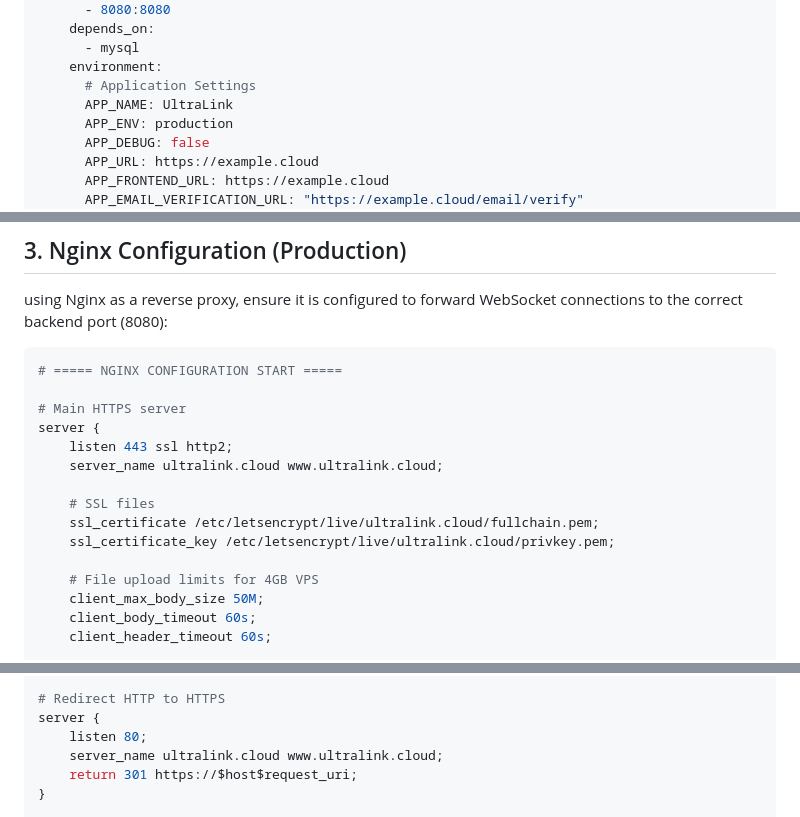
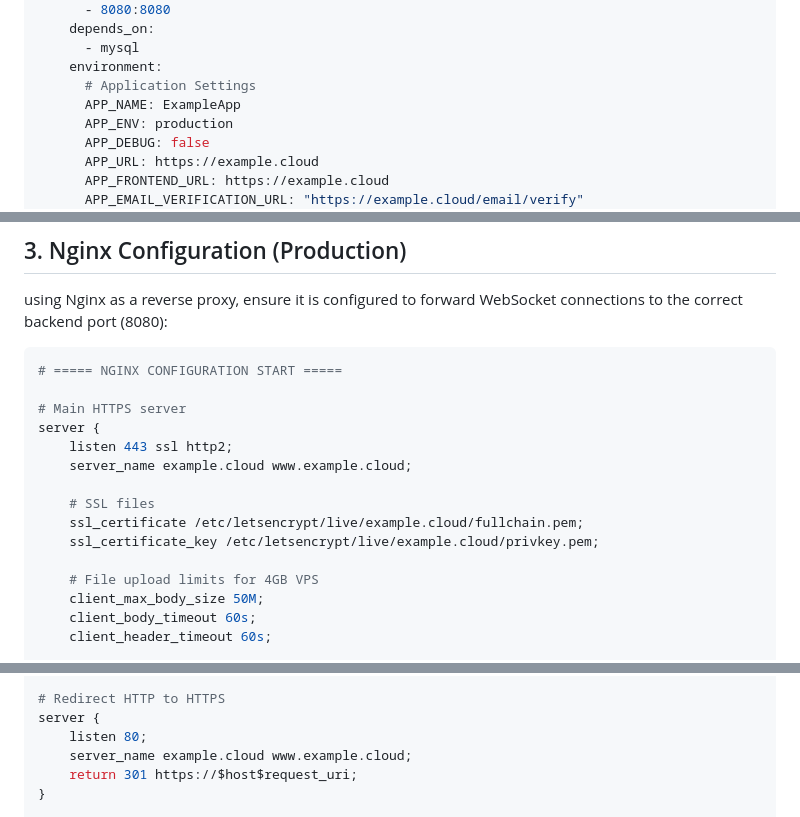
Before and after one commit to chisaelim/IDG-Back-End-004, a Markdown page: instructions/29.ConfigWebsocketsForProduction.md, 3 parts joined by grey strips. Rendered like a GitHub page.

Commit message:
md 26 fixed

```diff
--- a/instructions/29.ConfigWebsocketsForProduction.md
+++ b/instructions/29.ConfigWebsocketsForProduction.md
@@ -88,7 +88,7 @@ services:
       - mysql
     environment:
       # Application Settings
-      APP_NAME: UltraLink
+      APP_NAME: ExampleApp
       APP_ENV: production
       APP_DEBUG: false
       APP_URL: https://example.cloud
@@ -297,11 +297,11 @@ using Nginx as a reverse proxy, ensure it is configured to forward WebSocket con
 # Main HTTPS server
 server {
     listen 443 ssl http2;
-    server_name ultralink.cloud www.ultralink.cloud;
+    server_name example.cloud www.example.cloud;
 
     # SSL files
-    ssl_certificate /etc/letsencrypt/live/ultralink.cloud/fullchain.pem;
-    ssl_certificate_key /etc/letsencrypt/live/ultralink.cloud/privkey.pem;
+    ssl_certificate /etc/letsencrypt/live/example.cloud/fullchain.pem;
+    ssl_certificate_key /etc/letsencrypt/live/example.cloud/privkey.pem;
 
     # File upload limits for 4GB VPS
     client_max_body_size 50M;
@@ -366,7 +366,7 @@ server {
 # Redirect HTTP to HTTPS
 server {
     listen 80;
-    server_name ultralink.cloud www.ultralink.cloud;
+    server_name example.cloud www.example.cloud;
     return 301 https://$host$request_uri;
 }
 
```
